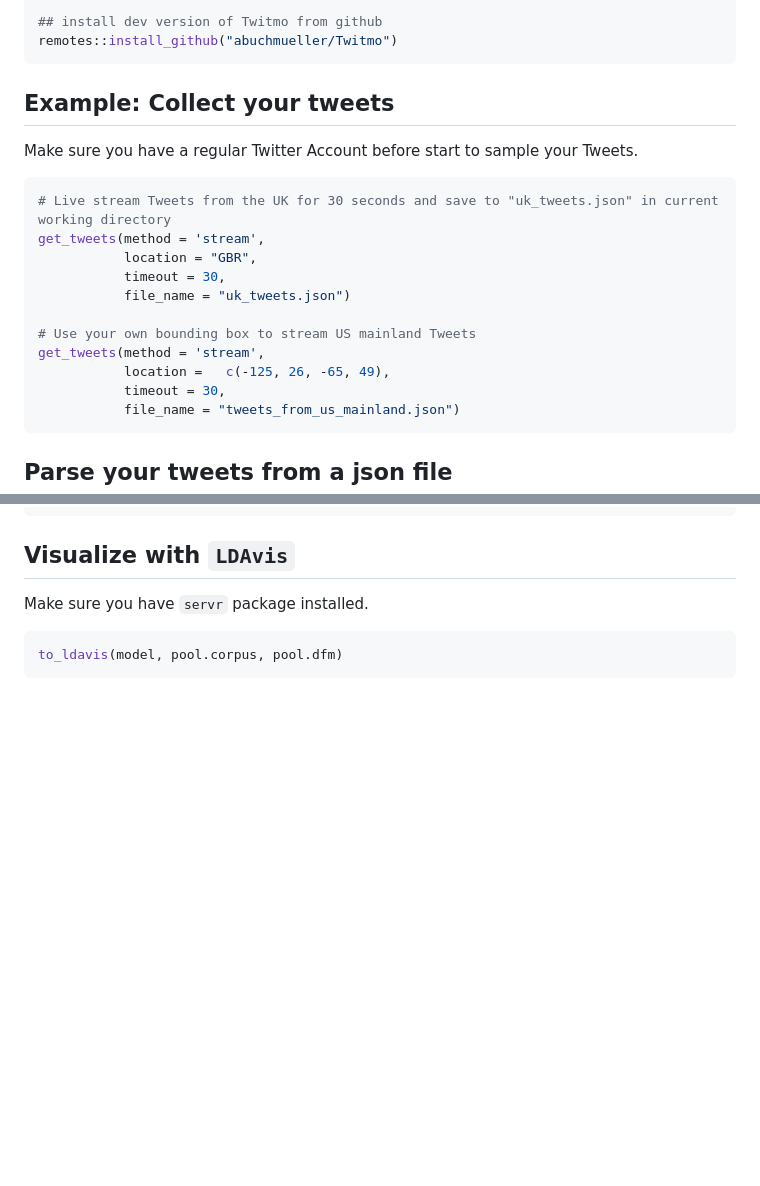
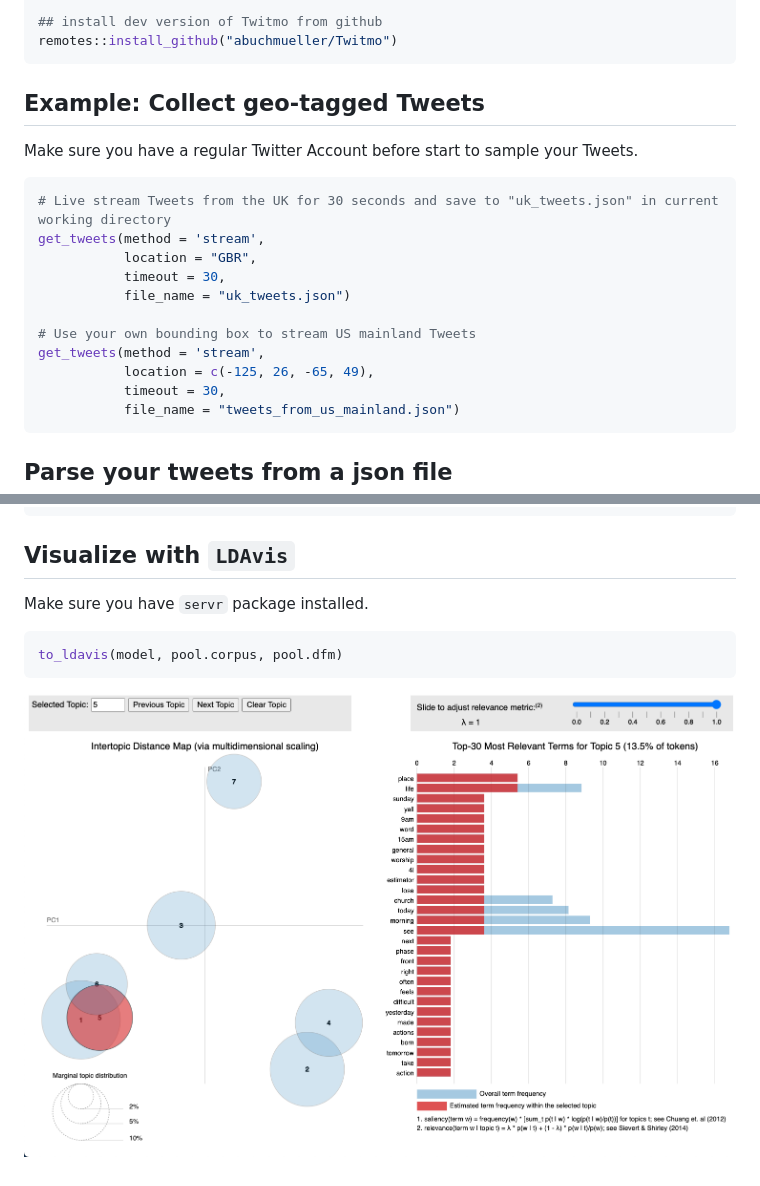
Before and after one commit to abuchmueller/Twitmo, a Markdown page: README.md, 2 parts joined by grey strips. Drawn GitHub-style; pictures changed too: man/figures/to_ldavis.png (added); blank space fills up the shorter version.

````diff
--- a/README.md
+++ b/README.md
@@ -40,7 +41,7 @@ if (!requireNamespace("remotes", quietly = TRUE)) {
 remotes::install_github("abuchmueller/Twitmo")
 ```
 
-## Example: Collect your tweets
+## Example: Collect geo-tagged Tweets
 
 Make sure you have a regular Twitter Account before start to sample your
 Tweets.
@@ -54,7 +55,7 @@ get_tweets(method = 'stream',
 
 # Use your own bounding box to stream US mainland Tweets
 get_tweets(method = 'stream',
-           location =   c(-125, 26, -65, 49),
+           location = c(-125, 26, -65, 49),
            timeout = 30,
            file_name = "tweets_from_us_mainland.json")
 ```
@@ -236,3 +233,5 @@ Make sure you have `servr` package installed.
 ``` r
 to_ldavis(model, pool.corpus, pool.dfm)
 ```
+
+![](man/figures/to_ldavis.png)
````
Also changed, not shown: other parts of README.md (+99 -102 lines), man/figures/README-ldatuner-1.png, 1 other file.
